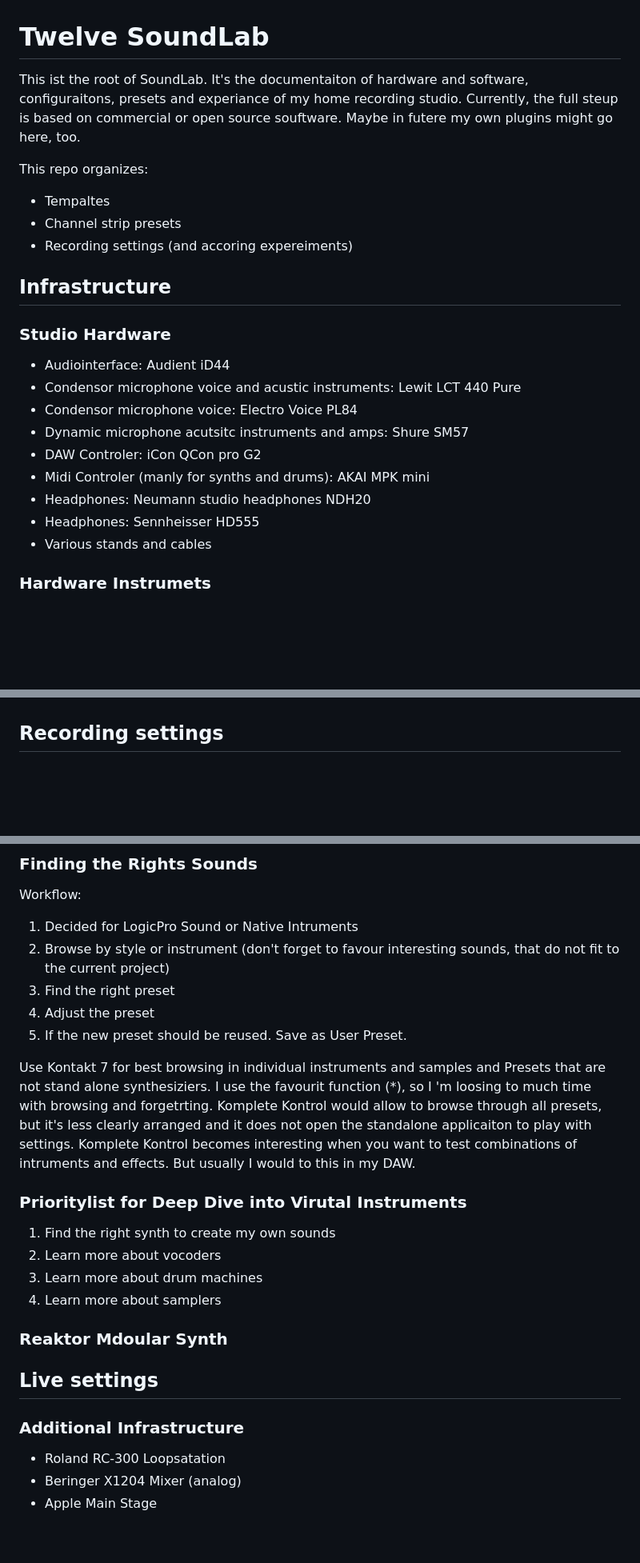
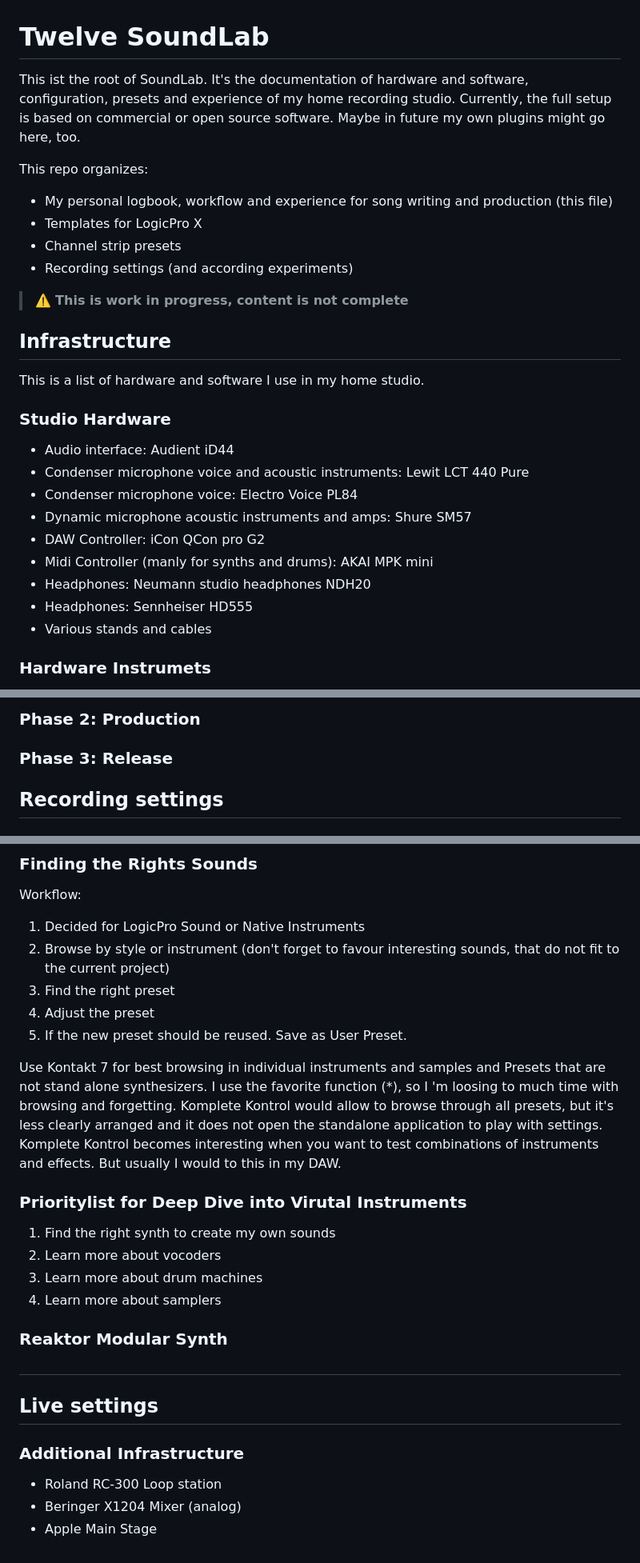
Before and after one commit to nyfelix/soundlab, a Markdown page: readme.md, 3 parts joined by grey strips. Shown at 80% size. Drawn GitHub-style; blank space fills up the shorter version.

```diff
--- a/readme.md
+++ b/readme.md
@@ -1,25 +1,30 @@
 # Twelve SoundLab
 
-This ist the root of SoundLab. It's the documentaiton of hardware and software, configuraitons, presets and experiance of my home recording studio. Currently, the full steup is based on commercial or open source souftware. Maybe in futere my own plugins might go here, too.
+This ist the root of SoundLab. It's the documentation of hardware and software, configuration, presets and experience of my home recording studio. Currently, the full setup is based on commercial or open source software. Maybe in future my own plugins might go here, too.
 
 This repo organizes:
-- Tempaltes
+- My personal logbook, workflow and experience for song writing and production (this file)
+- Templates for LogicPro X
 - Channel strip presets
-- Recording settings (and accoring expereiments)
+- Recording settings (and according experiments)
+
+> :warning: **This is work in progress, content is not complete**
 
 
 
 ## Infrastructure
 
+This is a list of hardware and software I use in my home studio.
+
 ### Studio Hardware
-- Audiointerface: Audient iD44
-- Condensor microphone voice and acustic instruments: Lewit LCT 440 Pure
-- Condensor microphone voice: Electro Voice PL84
-- Dynamic microphone acutsitc instruments and amps: Shure SM57
-- DAW Controler: iCon QCon pro G2
-- Midi Controler (manly for synths and drums): AKAI MPK mini
+- Audio interface: Audient iD44
+- Condenser microphone voice and acoustic instruments: Lewit LCT 440 Pure
+- Condenser microphone voice: Electro Voice PL84
+- Dynamic microphone acoustic instruments and amps: Shure SM57
+- DAW Controller: iCon QCon pro G2
+- Midi Controller (manly for synths and drums): AKAI MPK mini
 - Headphones: Neumann studio headphones NDH20
-- Headphones: Sennheisser HD555
+- Headphones: Sennheiser HD555
 - Various stands and cables
 
 ### Hardware Instrumets
@@ -55,3 +89,6 @@ Todo: Add schema here
+### Phase 2: Production
+
+### Phase 3: Release
 
 ## Recording settings
 
@@ -101,14 +138,14 @@ Since recording is the only process, that cannot be redone and the most crutial
 
 ### Finding the Rights Sounds
 Workflow:
-1. Decided for LogicPro Sound or Native Intruments
+1. Decided for LogicPro Sound or Native Instruments
 2. Browse by style or instrument (don't forget to favour interesting sounds, that do not fit to the current project)
 3. Find the right preset
 4. Adjust the preset
 5. If the new preset should be reused. Save as User Preset.
 
-Use Kontakt 7 for best browsing in individual instruments and samples and Presets that are not stand alone synthesiziers.
-I use the favourit function (*), so I 'm loosing to much time with browsing and forgetrting. Komplete Kontrol would allow to browse through all presets, but it's less clearly arranged and it does not open the standalone applicaiton to play with settings. Komplete Kontrol becomes interesting when you want to test combinations of intruments and effects. But usually I would to this in my DAW.
+Use Kontakt 7 for best browsing in individual instruments and samples and Presets that are not stand alone synthesizers.
+I use the favorite function (*), so I 'm loosing to much time with browsing and forgetting. Komplete Kontrol would allow to browse through all presets, but it's less clearly arranged and it does not open the standalone application to play with settings. Komplete Kontrol becomes interesting when you want to test combinations of instruments and effects. But usually I would to this in my DAW.
 
 ### Prioritylist for Deep Dive into Virutal Instruments
 
@@ -117,13 +154,13 @@ I use the favourit function (*), so I 'm loosing to much time with browsing and
 3. Learn more about drum machines
 4. Learn more about samplers
 
-### Reaktor Mdoular Synth
+### Reaktor Modular Synth
 
-
+##
 
 ## Live settings
 
 ### Additional Infrastructure
-* Roland RC-300 Loopsatation
+* Roland RC-300 Loop station
 * Beringer X1204 Mixer (analog)
 * Apple Main Stage
```
Also changed, not shown: other parts of readme.md (+33 -4 lines).
